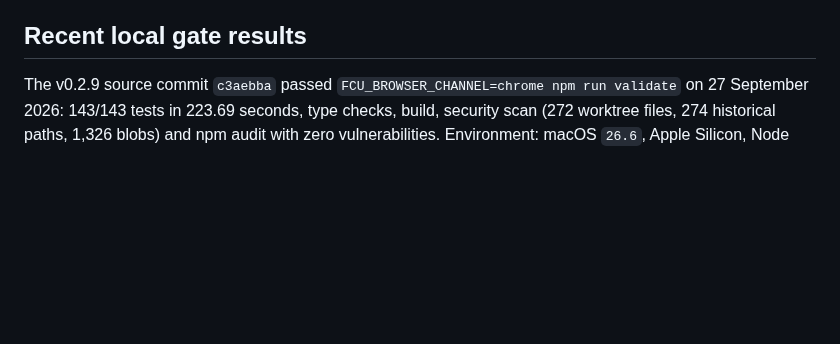
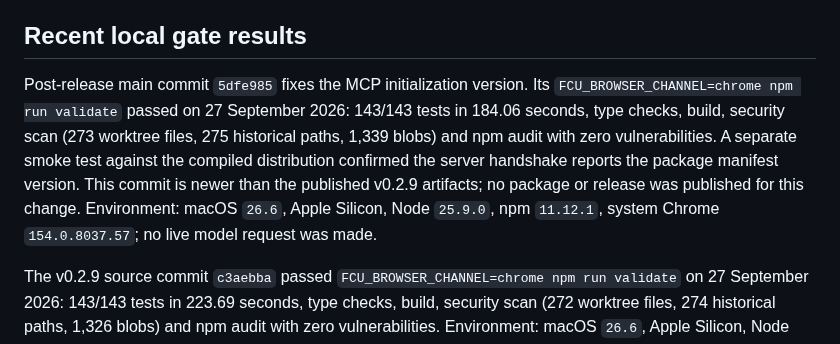
Before and after one commit to OthmaneBlial/FreeComputerUse, a Markdown page: docs/LOCAL_VALIDATION.md, the part around the change. Drawn GitHub-style; blank space fills up the shorter version.

Commit message:
docs: record MCP version fix evidence

```diff
--- a/docs/LOCAL_VALIDATION.md
+++ b/docs/LOCAL_VALIDATION.md
@@ -39,6 +39,17 @@ commit hash and environment when recording a validation result; never record API
 keys, cookies, or user data.
 
 ## Recent local gate results
+
+Post-release main commit `5dfe985` fixes the MCP initialization version. Its
+`FCU_BROWSER_CHANNEL=chrome npm run validate` passed on 27 September 2026:
+143/143 tests in 184.06 seconds, type checks, build, security scan (273
+worktree files, 275 historical paths, 1,339 blobs) and npm audit with zero
+vulnerabilities. A separate smoke test against the compiled distribution
+confirmed the server handshake reports the package manifest version. This
+commit is newer than the published v0.2.9 artifacts; no package or release was
+published for this change. Environment: macOS `26.6`, Apple Silicon, Node
+`25.9.0`, npm `11.12.1`, system Chrome `154.0.8037.57`; no live model request
+was made.
 
 The v0.2.9 source commit `c3aebba` passed `FCU_BROWSER_CHANNEL=chrome npm run
 validate` on 27 September 2026: 143/143 tests in 223.69 seconds, type checks,
```
Also changed, not shown: docs/SUPPORT_MATRIX.md (+1 -1 lines).
